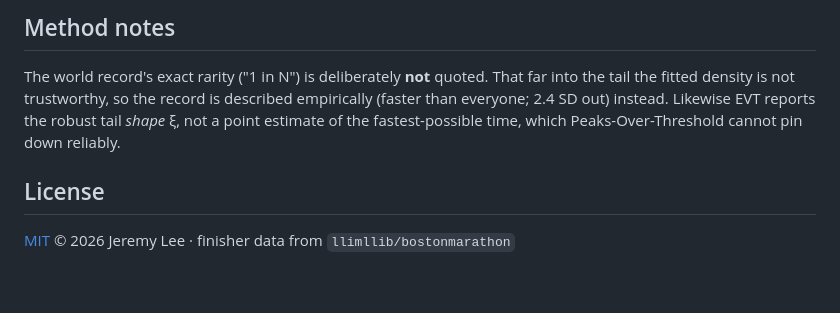
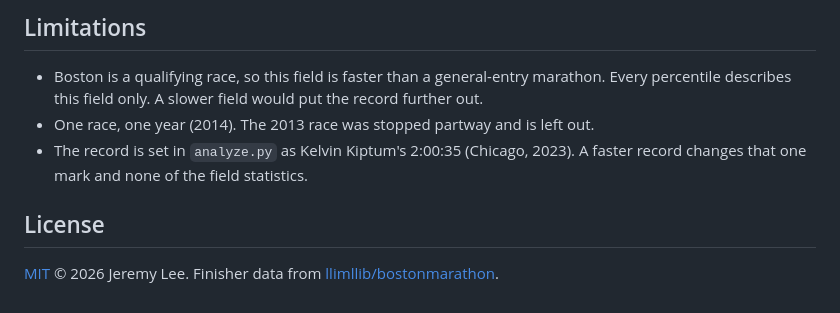
Before and after one commit to lyhjeremy/marathon-performance-continuum, a Markdown page: README.md, the part around one of its changes. Drawn GitHub-style.

```diff
--- a/README.md
+++ b/README.md
@@ -54,10 +48,10 @@ python analyze.py         # distribution + EVT + lookup -> figures/ + tables/
 
-## Method notes
-The world record's exact rarity ("1 in N") is deliberately **not** quoted. That far
-into the tail the fitted density is not trustworthy, so the record is described
-empirically (faster than everyone; 2.4 SD out) instead. Likewise EVT reports the
-robust tail *shape* ξ, not a point estimate of the fastest-possible time, which
-Peaks-Over-Threshold cannot pin down reliably.
+## Limitations
+
+- Boston is a qualifying race, so this field is faster than a general-entry marathon. Every percentile describes this field only. A slower field would put the record further out.
+- One race, one year (2014). The 2013 race was stopped partway and is left out.
+- The record is set in `analyze.py` as Kelvin Kiptum's 2:00:35 (Chicago, 2023). A faster record changes that one mark and none of the field statistics.
 
 ## License
-[MIT](LICENSE) © 2026 Jeremy Lee · finisher data from `llimllib/bostonmarathon`
+
+[MIT](LICENSE) © 2026 Jeremy Lee. Finisher data from [llimllib/bostonmarathon](https://github.com/llimllib/bostonmarathon).
```
Also changed, not shown: other parts of README.md (+28 -34 lines), writeup.md (+35 -45 lines), figures/continuum.png, figures/evt_tail.png, figures/percentile.png, 7 other files.
